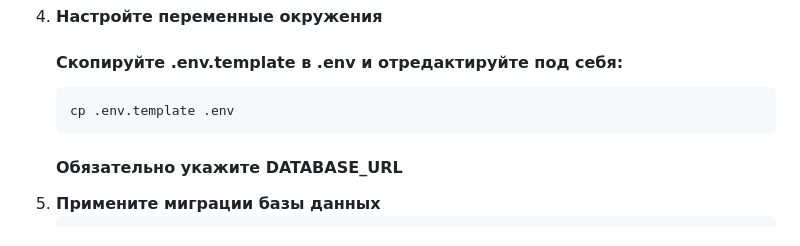
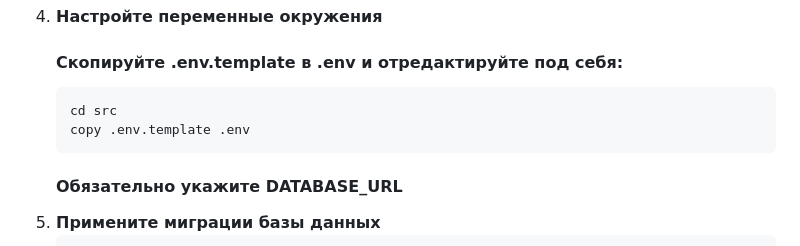
Before and after one commit to BIOMASHINE/HabitTracker, a Markdown page: README.md, the part around the change. Rendered like a GitHub page.

Commit message:
fix copying .env.template in README file

````diff
--- a/README.md
+++ b/README.md
@@ -59,7 +59,8 @@
 4. **Настройте переменные окружения**
    #### Скопируйте .env.template в .env и отредактируйте под себя:
     ```bash
-    cp .env.template .env
+    cd src
+    copy .env.template .env
     ```
     #### Обязательно укажите DATABASE_URL
 5. **Примените миграции базы данных**
````
